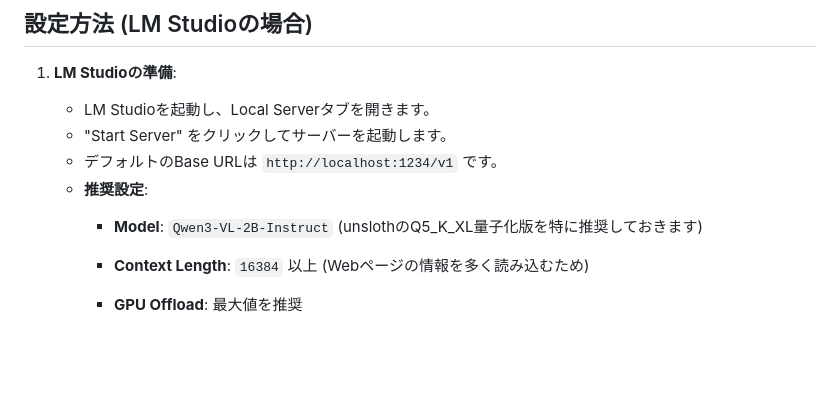
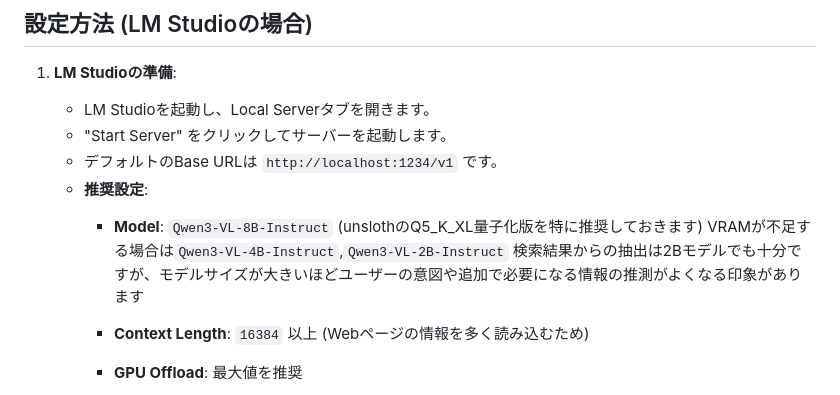
Before and after one commit to sssaikyosan/SideBrain, a Markdown page: README.md, the part around the change. Drawn GitHub-style; blank space fills up the shorter version.

```diff
--- a/README.md
+++ b/README.md
@@ -35,7 +35,9 @@ SideBrainは、あなたのWebブラウジングを支援するChrome拡張機
     *   "Start Server" をクリックしてサーバーを起動します。
     *   デフォルトのBase URLは `http://localhost:1234/v1` です。
     *   **推奨設定**:
-        *   **Model**: `Qwen3-VL-2B-Instruct` (unslothのQ5_K_XL量子化版を特に推奨しておきます)
+        *   **Model**: `Qwen3-VL-8B-Instruct` (unslothのQ5_K_XL量子化版を特に推奨しておきます)
+            VRAMが不足する場合は`Qwen3-VL-4B-Instruct`,`Qwen3-VL-2B-Instruct`
+            検索結果からの抽出は2Bモデルでも十分ですが、モデルサイズが大きいほどユーザーの意図や追加で必要になる情報の推測がよくなる印象があります
         *   **Context Length**: `16384` 以上 (Webページの情報を多く読み込むため)
         *   **GPU Offload**: 最大値を推奨
         *   **Flash Attention**: 有効化 (推奨)
```
